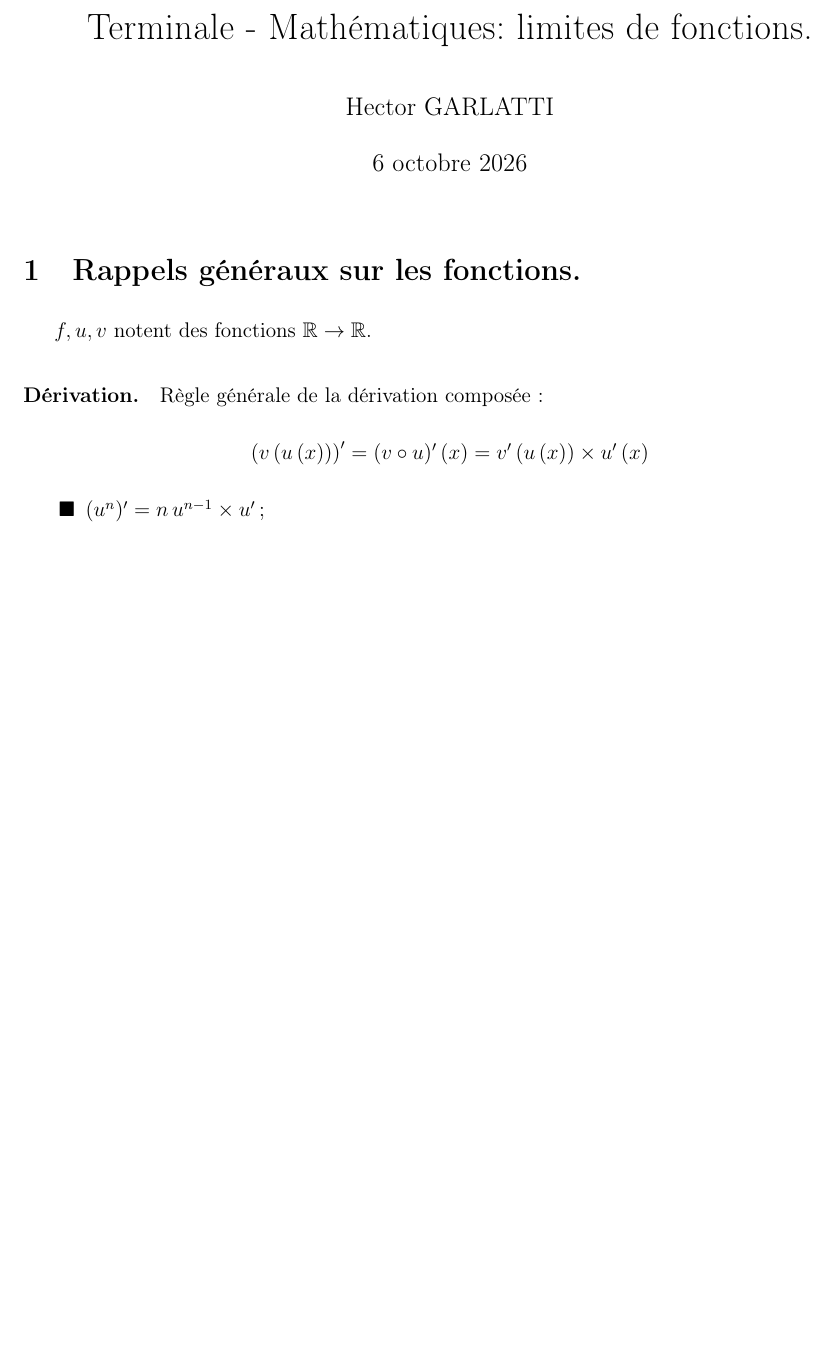
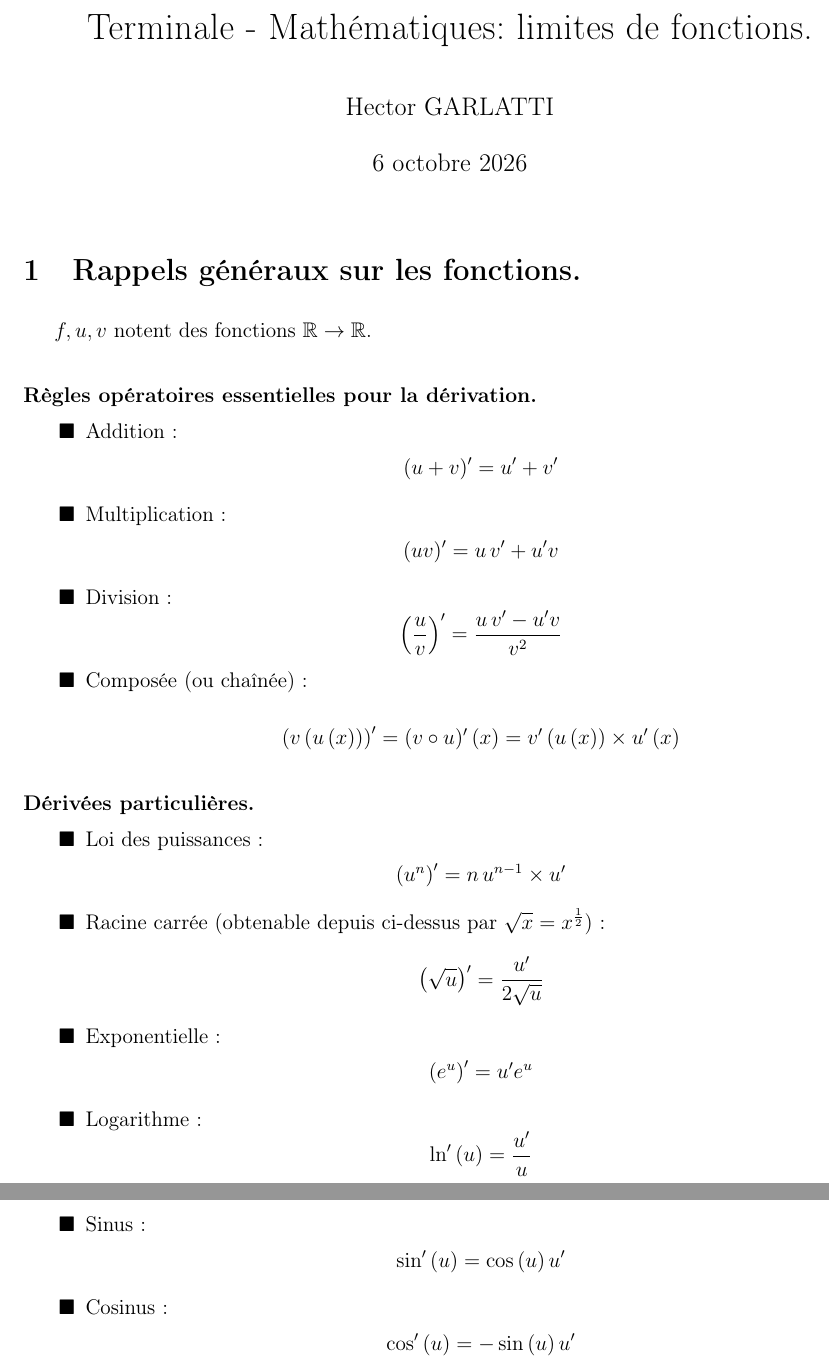
Before and after one commit to Detroix23/Mathematics, a LaTeX document (Terminale/Fonctions/LimitesFunctions.tex): part of the page before the commit and two parts of pages 1 and 2 of 2 after it, the two joined at a grey line, cut so that both start at the same text, the shorter picture padded with empty space. Compiled offline with pdfLaTeX.

Commit message:
Written 'LimitesFunctions'.

```diff
--- a/Terminale/Fonctions/LimitesFunctions.tex
+++ b/Terminale/Fonctions/LimitesFunctions.tex
@@ -34,15 +34,36 @@
 \section{Rappels généraux sur les fonctions.}
 $f, u, v$ notent des fonctions $\R \to \R$.
 
-\paragraph{Dérivation.}
-Règle générale de la dérivation composée: $$
+\paragraph{Règles opératoires essentielles pour la dérivation.}
+\begin{itemize}
+  \item Addition:
+    $$(u + v)^{\prime} = u^{\prime} + v^{\prime}$$
+  \item Multiplication:
+    $$(uv)^{\prime} = u\,v^{\prime} + u^{\prime}v$$
+  \item Division:
+    $$ \of{\frac{u}{v}}^{\prime} = \frac{u\,v^{\prime} - u^{\prime}v}{v^2}$$
+  \item Composée (ou chaînée): $$
       \of{v\of{u\of{x}}}^{\prime}
     = (v \circ u)^{\prime}\of{x}
     = v^{\prime}\of{u\of{x}} \times u^{\prime}\of{x}
-$$
+    $$
+\end{itemize}
+
+\paragraph{Dérivées particulières.}
 \begin{itemize}
-  \item $(u^n)^{\prime} = n\,u^{n-1} \times u^{\prime}$;
-  \item $()$;
+  \item Loi des puissances:
+    $$\of{u^n}^{\prime} = n\,u^{n-1} \times u^{\prime}$$
+  \item Racine carrée (obtenable depuis ci-dessus par $\sqrt{x} = x^{\frac{1}{2}}$):
+    $$\of{\sqrt{u}}^{\prime} = \frac{u^{\prime}}{2\sqrt{u}}$$
+  \item Exponentielle:
+    $$\of{e^{u}}^{\prime} = u^{\prime} e^{u}$$
+  \item Logarithme:
+    $$\ln^{\prime} \of{u} = \frac{u^{\prime}}{u}$$
+  \item Sinus:
+    $$\sin^{\prime}\of{u} = \cos\of{u} u^{\prime}$$
+  \item Cosinus:
+    $$\cos^{\prime}\of{u} = -\sin\of{u} u^{\prime}$$
+
 \end{itemize}
 
 
```
Also changed, not shown: Terminale/Fonctions/LimitesFunctions.pdf.
